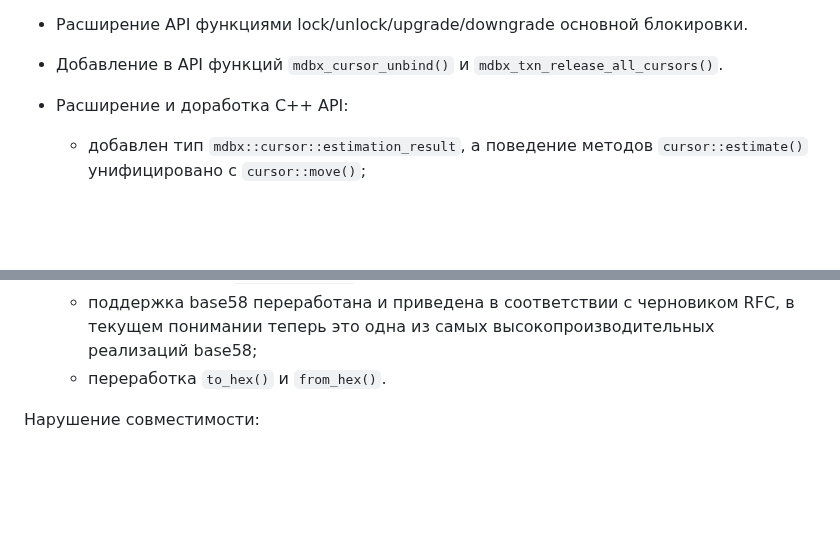
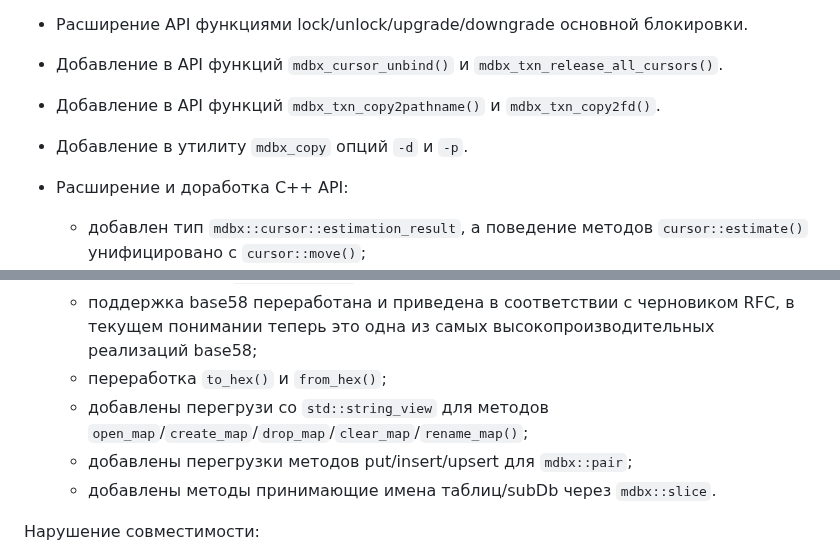
Before and after one commit to erthink/libmdbx, a Markdown page: ChangeLog.md, 2 parts joined by grey strips. Drawn GitHub-style; blank space fills up the shorter version.

Commit message:
mdbx: дополнение ChangeLog.

```diff
--- a/ChangeLog.md
+++ b/ChangeLog.md
@@ -102,6 +102,10 @@ and [by Yandex](https://translated.turbopages.org/proxy_u/ru-en.en/https/gitflic
  - Расширение API функциями lock/unlock/upgrade/downgrade основной блокировки.
 
  - Добавление в API функций `mdbx_cursor_unbind()` и `mdbx_txn_release_all_cursors()`.
+
+ - Добавление в API функций `mdbx_txn_copy2pathname()` и `mdbx_txn_copy2fd()`.
+
+ - Добавление в утилиту `mdbx_copy` опций `-d` и `-p`.
 
  - Расширение и доработка C++ API:
 
@@ -120,7 +124,10 @@ and [by Yandex](https://translated.turbopages.org/proxy_u/ru-en.en/https/gitflic
      - добавлен метод `cursor::clone()`;
      - поддержка base58 переработана и приведена в соответствии с черновиком RFC,
        в текущем понимании теперь это одна из самых высокопроизводительных реализаций base58;
-     - переработка `to_hex()` и `from_hex()`.
+     - переработка `to_hex()` и `from_hex()`;
+     - добавлены перегрузи со `std::string_view` для методов `open_map`/`create_map`/`drop_map`/`clear_map`/`rename_map()`;
+     - добавлены перегрузки методов put/insert/upsert для `mdbx::pair`;
+     - добавлены методы принимающие имена таблиц/subDb через `mdbx::slice`.
 
 Нарушение совместимости:
 
```
